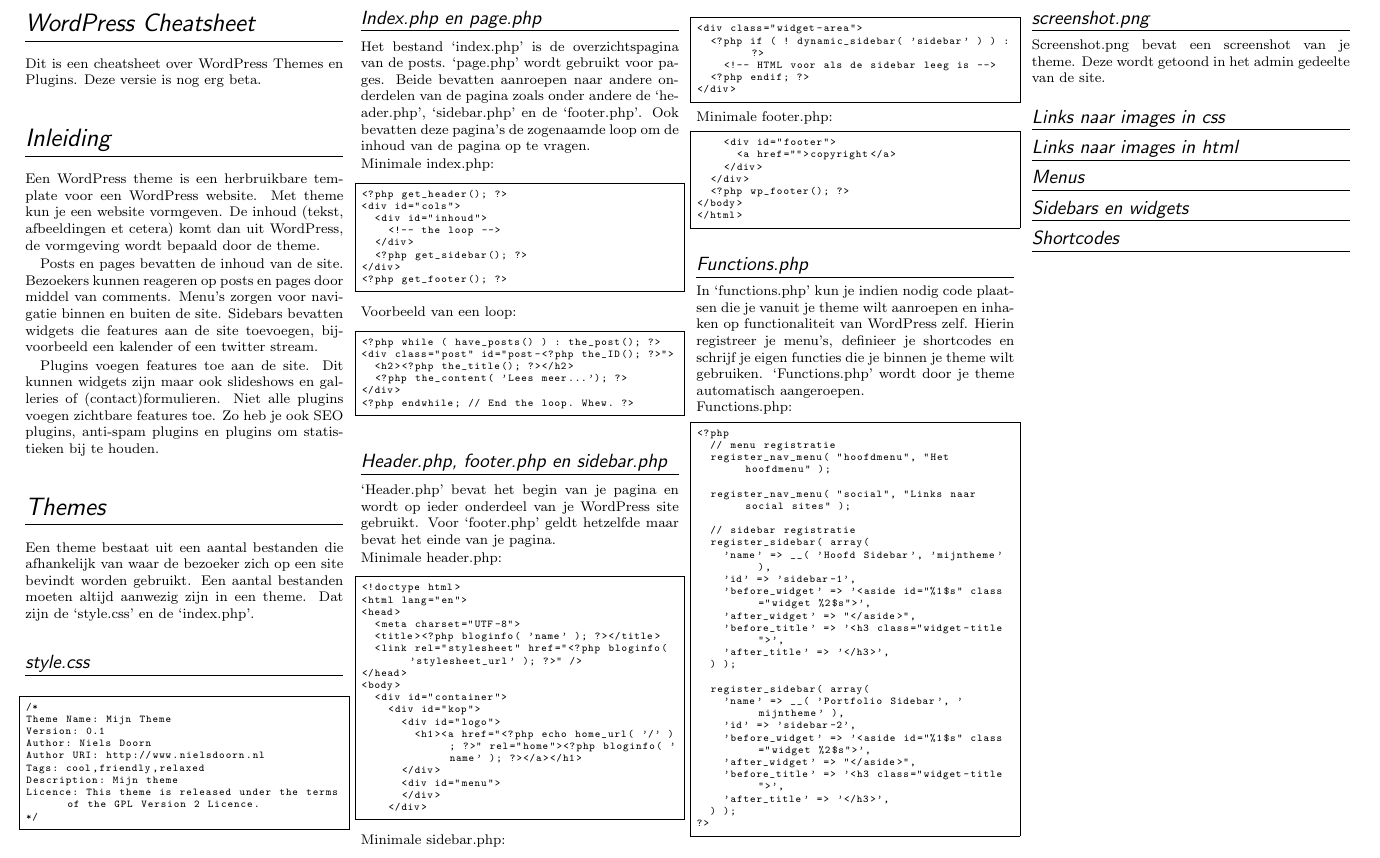
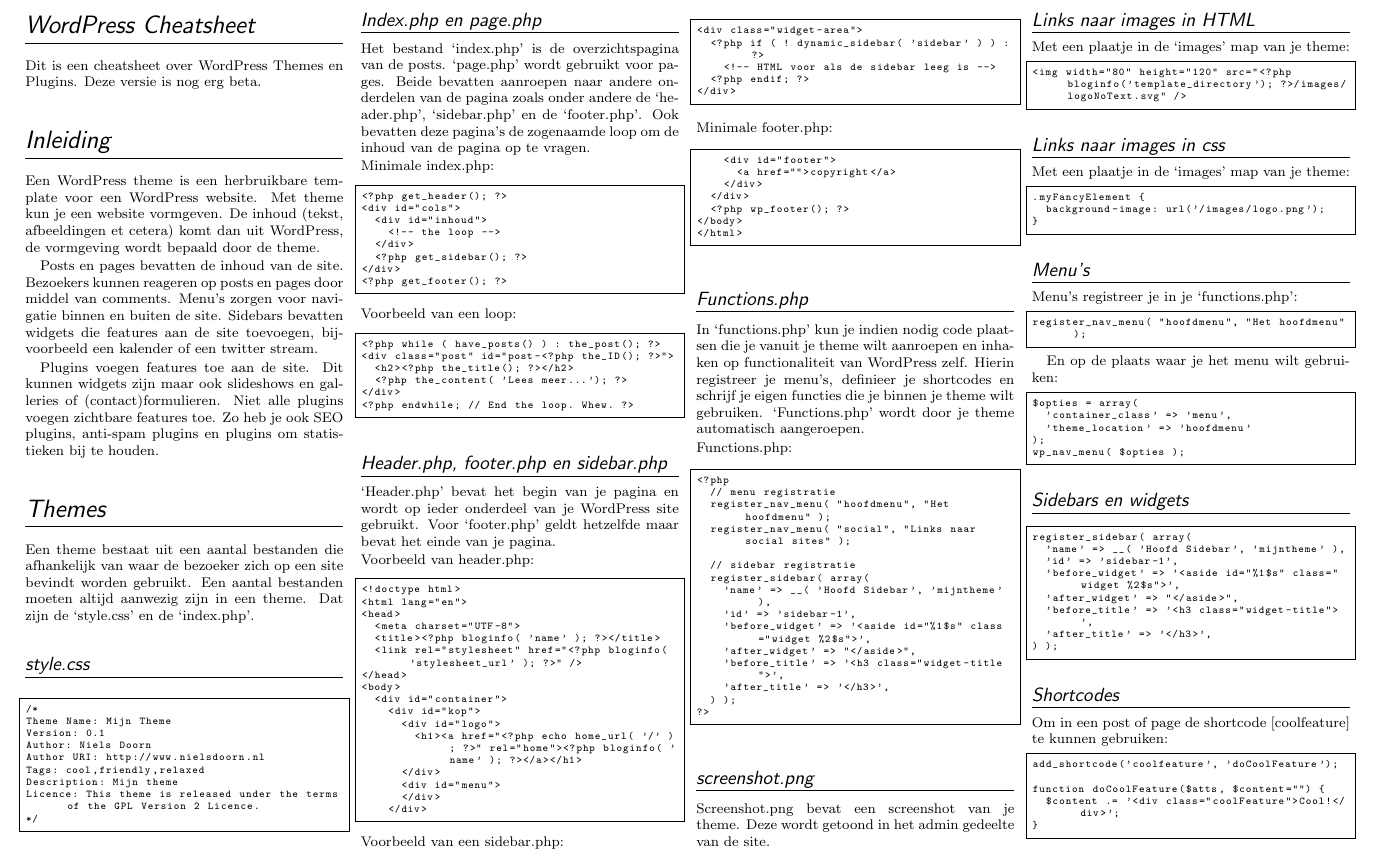
Before and after one commit to nielsdoorn/WordPressCheatsheet, a LaTeX document (WordPressCheatSheet.tex): part of page 1 of 3, cut so that both start at the same text. The pictures show the PDF file WordPressCheatSheet.pdf that the author committed with the source.

Commit message:
Belangrijkste theme gerelateerde dingen staan er in. Moet nog steeds veel aan gebeuren

```diff
--- a/WordPressCheatSheet.tex
+++ b/WordPressCheatSheet.tex
@@ -193,10 +193,10 @@
 \subsection*{Header.php, footer.php en sidebar.php}
 `Header.php' bevat het begin van je pagina en wordt op ieder onderdeel van je WordPress site gebruikt. Voor `footer.php' geldt hetzelfde maar bevat het einde van je pagina.
 
-\noindent Minimale header.php:
+\noindent Voorbeeld van header.php:
 \lstinputlisting{code/header.php}
 
-\noindent Minimale sidebar.php:
+\noindent Voorbeeld van een sidebar.php:
 \lstinputlisting{code/sidebar.php}
 
 \noindent Minimale footer.php:
@@ -211,11 +211,40 @@
 \subsection*{screenshot.png}
 Screenshot.png bevat een screenshot van je theme. Deze wordt getoond in het admin gedeelte van de site.
 
+\subsection*{Links naar images in HTML}
+Met een plaatje in de `images' map van je theme:
+
+\begin{lstlisting}[language=HTML]
+<img width="80" height="120" src="<?php bloginfo('template_directory'); ?>/images/logoNoText.svg" />
+\end{lstlisting}
+
 \subsection*{Links naar images in css}
+Met een plaatje in de `images' map van je theme:
 
-\subsection*{Links naar images in html}
+\begin{lstlisting}
+.myFancyElement {
+	background-image: url('/images/logo.png');
+}
+\end{lstlisting}
 
-\subsection*{Menus}
+\subsection*{Menu's}
+Menu's registreer je in je `functions.php':
+\begin{lstlisting}[language=HTML]
+register_nav_menu( "hoofdmenu", "Het hoofdmenu" );
+\end{lstlisting}
+
+En op de plaats waar je het menu wilt gebruiken:
+\begin{lstlisting}[language=HTML]
+$opties = array(
+	'container_class' => 'menu',
+	'theme_location' => 'hoofdmenu'
+);
+wp_nav_menu( $opties );
+\end{lstlisting}
 
 \subsection*{Sidebars en widgets}
 
+\begin{lstlisting}[language=HTML]
+register_sidebar( array(
+	'name' => __( 'Hoofd Sidebar', 'mijntheme' ),
+	'id' => 'sidebar-1',
@@ -222,4 +256,9 @@
+\end{lstlisting}
+
 \subsection*{Shortcodes}
+Om in een post of page de shortcode [coolfeature] te kunnen gebruiken:
+
+\lstinputlisting{code/shortcode.php}
 
 \clearpage
 
```
Also changed, not shown: WordPressCheatSheet.pdf, WordPressCheatSheet.tex (5 more changed lines), 2 other files.
